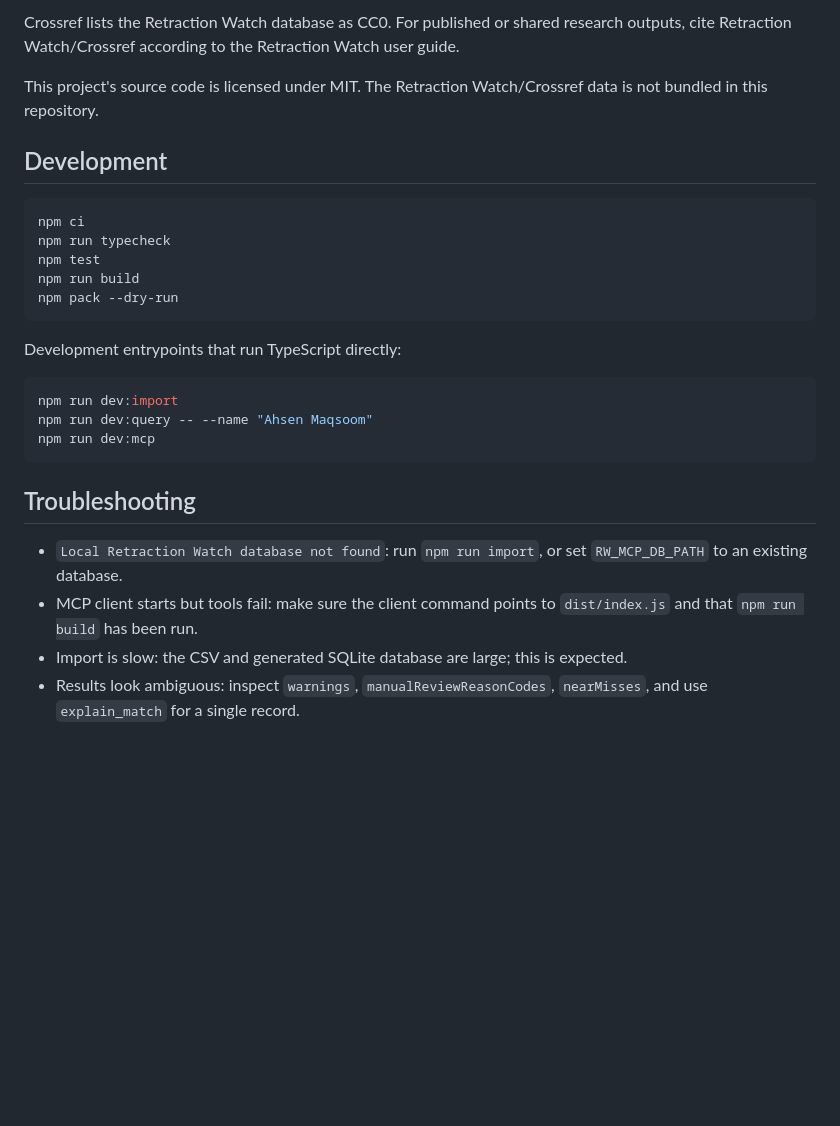
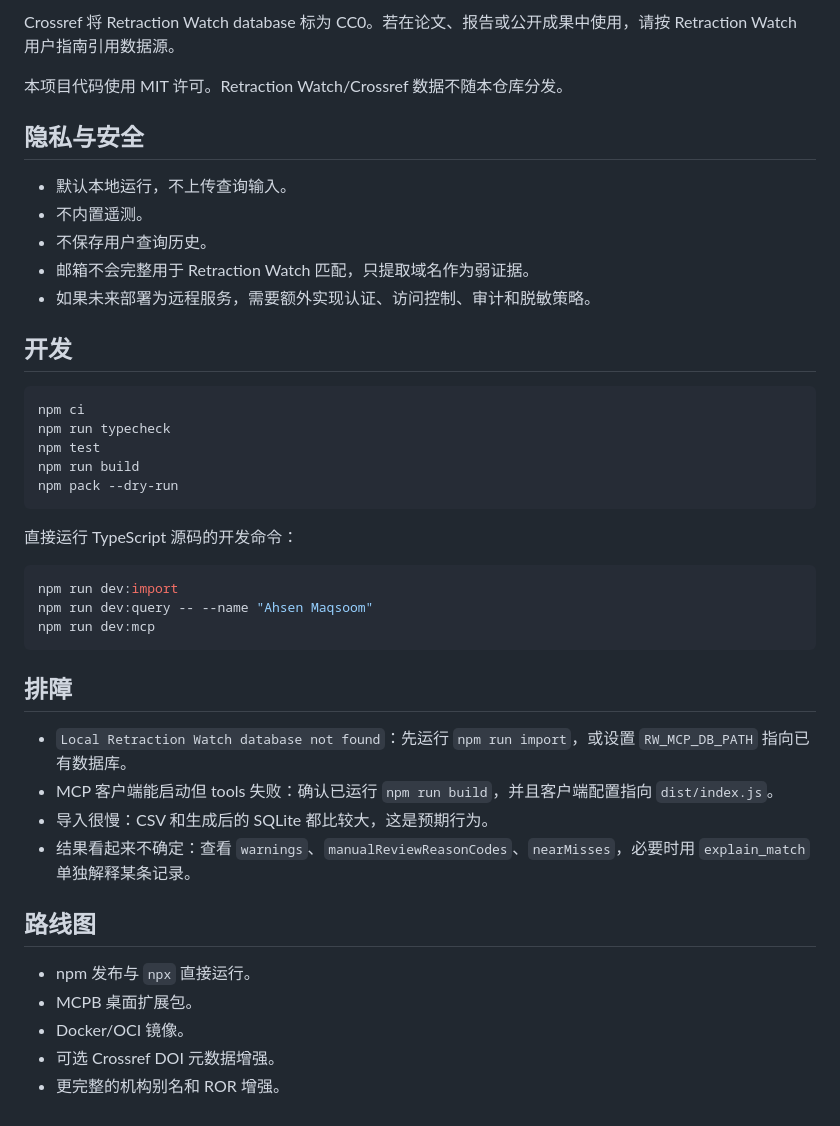
Before and after one commit to handsomeZR-netizen/retraction-watch-mcp, a Markdown page: README.md, the part around one of its changes. Drawn GitHub-style; blank space fills up the shorter version.

````diff
--- a/README.md
+++ b/README.md
@@ -183,9 +213,17 @@ Crossref documents the GitLab repository as the best way to keep the Retraction
 
-Crossref lists the Retraction Watch database as CC0. For published or shared research outputs, cite Retraction Watch/Crossref according to the Retraction Watch user guide.
+Crossref 将 Retraction Watch database 标为 CC0。若在论文、报告或公开成果中使用，请按 Retraction Watch 用户指南引用数据源。
 
-This project's source code is licensed under MIT. The Retraction Watch/Crossref data is not bundled in this repository.
+本项目代码使用 MIT 许可。Retraction Watch/Crossref 数据不随本仓库分发。
 
-## Development
+## 隐私与安全
+
+- 默认本地运行，不上传查询输入。
+- 不内置遥测。
+- 不保存用户查询历史。
+- 邮箱不会完整用于 Retraction Watch 匹配，只提取域名作为弱证据。
+- 如果未来部署为远程服务，需要额外实现认证、访问控制、审计和脱敏策略。
+
+## 开发
 
 ```bash
 npm ci
@@ -195,7 +233,7 @@ npm run build
 npm pack --dry-run
 ```
 
-Development entrypoints that run TypeScript directly:
+直接运行 TypeScript 源码的开发命令：
 
 ```bash
 npm run dev:import
@@ -203,9 +241,17 @@ npm run dev:query -- --name "Ahsen Maqsoom"
 npm run dev:mcp
 ```
 
-## Troubleshooting
+## 排障
 
-- `Local Retraction Watch database not found`: run `npm run import`, or set `RW_MCP_DB_PATH` to an existing database.
-- MCP client starts but tools fail: make sure the client command points to `dist/index.js` and that `npm run build` has been run.
-- Import is slow: the CSV and generated SQLite database are large; this is expected.
-- Results look ambiguous: inspect `warnings`, `manualReviewReasonCodes`, `nearMisses`, and use `explain_match` for a single record.
+- `Local Retraction Watch database not found`：先运行 `npm run import`，或设置 `RW_MCP_DB_PATH` 指向已有数据库。
+- MCP 客户端能启动但 tools 失败：确认已运行 `npm run build`，并且客户端配置指向 `dist/index.js`。
+- 导入很慢：CSV 和生成后的 SQLite 都比较大，这是预期行为。
+- 结果看起来不确定：查看 `warnings`、`manualReviewReasonCodes`、`nearMisses`，必要时用 `explain_match` 单独解释某条记录。
+
+## 路线图
+
+- npm 发布与 `npx` 直接运行。
+- MCPB 桌面扩展包。
+- Docker/OCI 镜像。
+- 可选 Crossref DOI 元数据增强。
+- 更完整的机构别名和 ROR 增强。
````
Also changed, not shown: other parts of README.md (+89 -59 lines).
